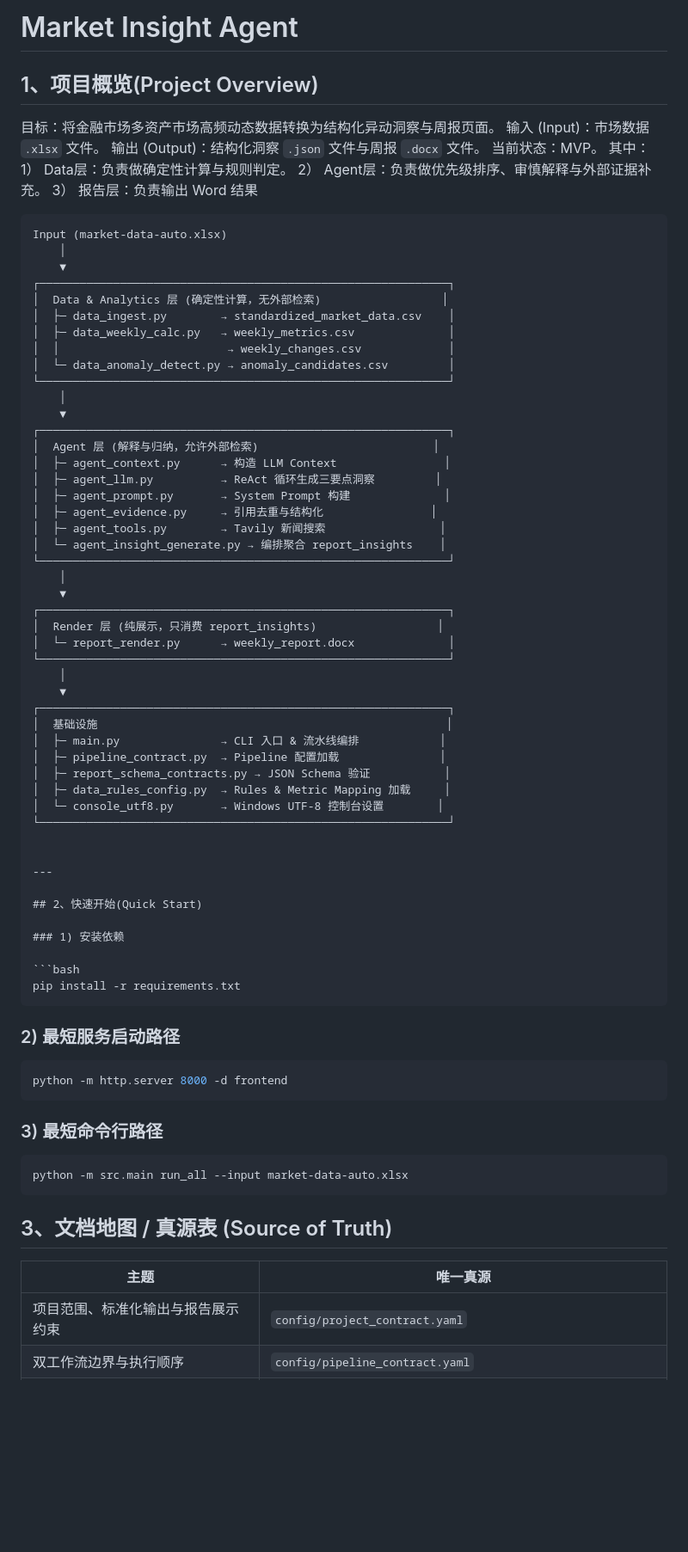
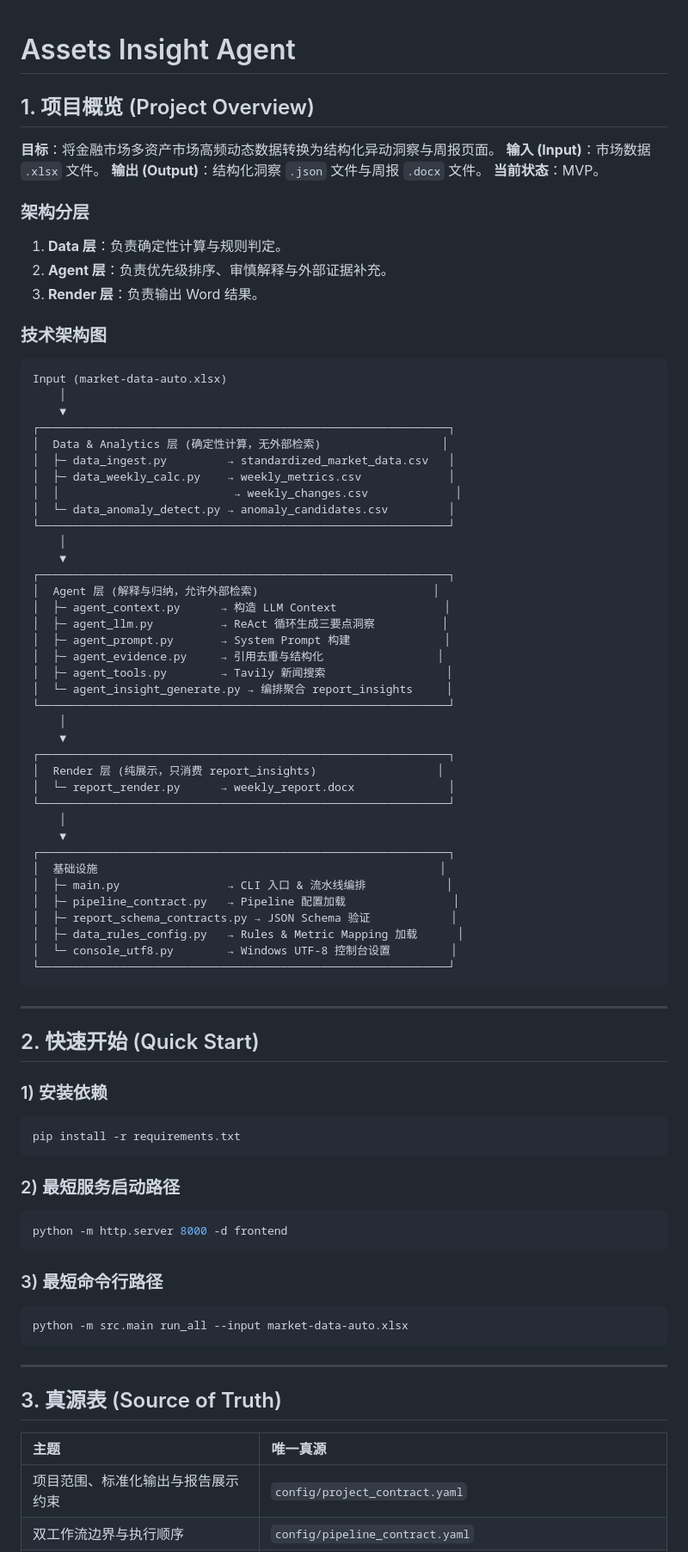
Before and after one commit to sia-rgb/market-insight-agent, a Markdown page: README.md, the part around one of its changes. Shown at 86% size. GitHub-like rendering; blank space fills up the shorter version.

````diff
--- a/README.md
+++ b/README.md
@@ -1,25 +1,29 @@
-# Market Insight Agent
 
-## 1、项目概览(Project Overview)
 
-目标：将金融市场多资产市场高频动态数据转换为结构化异动洞察与周报页面。
-输入 (Input)：市场数据 `.xlsx` 文件。
-输出 (Output)：结构化洞察 `.json` 文件与周报 `.docx` 文件。
-当前状态：MVP。
-其中：
-1） Data层：负责做确定性计算与规则判定。
-2） Agent层：负责做优先级排序、审慎解释与外部证据补充。
-3） 报告层：负责输出 Word 结果
+# Assets Insight Agent
 
-```
+## 1. 项目概览 (Project Overview)
+
+**目标**：将金融市场多资产市场高频动态数据转换为结构化异动洞察与周报页面。
+**输入 (Input)**：市场数据 `.xlsx` 文件。
+**输出 (Output)**：结构化洞察 `.json` 文件与周报 `.docx` 文件。
+**当前状态**：MVP。
+
+### 架构分层
+1.  **Data 层**：负责确定性计算与规则判定。
+2.  **Agent 层**：负责优先级排序、审慎解释与外部证据补充。
+3.  **Render 层**：负责输出 Word 结果。
+
+### 技术架构图
+```text
 Input (market-data-auto.xlsx)
     │
     ▼
 ┌─────────────────────────────────────────────────────────────┐
 │  Data & Analytics 层 (确定性计算，无外部检索)                  │
-│  ├─ data_ingest.py        → standardized_market_data.csv    │
-│  ├─ data_weekly_calc.py   → weekly_metrics.csv              │
-│  │                         → weekly_changes.csv             │
+│  ├─ data_ingest.py         → standardized_market_data.csv   │
+│  ├─ data_weekly_calc.py    → weekly_metrics.csv             │
+│  │                          → weekly_changes.csv             │
 │  └─ data_anomaly_detect.py → anomaly_candidates.csv         │
 └─────────────────────────────────────────────────────────────┘
     │
@@ -27,11 +31,11 @@ Input (market-data-auto.xlsx)
 ┌─────────────────────────────────────────────────────────────┐
 │  Agent 层 (解释与归纳，允许外部检索)                          │
 │  ├─ agent_context.py      → 构造 LLM Context                │
-│  ├─ agent_llm.py          → ReAct 循环生成三要点洞察         │
+│  ├─ agent_llm.py          → ReAct 循环生成三要点洞察          │
 │  ├─ agent_prompt.py       → System Prompt 构建              │
-│  ├─ agent_evidence.py     → 引用去重与结构化                │
-│  ├─ agent_tools.py        → Tavily 新闻搜索                 │
-│  └─ agent_insight_generate.py → 编排聚合 report_insights    │
+│  ├─ agent_evidence.py     → 引用去重与结构化                 │
+│  ├─ agent_tools.py        → Tavily 新闻搜索                  │
+│  └─ agent_insight_generate.py → 编排聚合 report_insights     │
 └─────────────────────────────────────────────────────────────┘
     │
     ▼
@@ -42,44 +46,40 @@ Input (market-data-auto.xlsx)
     │
     ▼
 ┌─────────────────────────────────────────────────────────────┐
-│  基础设施                                                    │
-│  ├─ main.py               → CLI 入口 & 流水线编排            │
-│  ├─ pipeline_contract.py  → Pipeline 配置加载               │
-│  ├─ report_schema_contracts.py → JSON Schema 验证           │
-│  ├─ data_rules_config.py  → Rules & Metric Mapping 加载     │
-│  └─ console_utf8.py       → Windows UTF-8 控制台设置        │
+│  基础设施                                                   │
+│  ├─ main.py                → CLI 入口 & 流水线编排            │
+│  ├─ pipeline_contract.py   → Pipeline 配置加载                │
+│  ├─ report_schema_contracts.py → JSON Schema 验证            │
+│  ├─ data_rules_config.py   → Rules & Metric Mapping 加载      │
+│  └─ console_utf8.py        → Windows UTF-8 控制台设置         │
 └─────────────────────────────────────────────────────────────┘
-
+```
 
 ---
 
-## 2、快速开始(Quick Start)
+## 2. 快速开始 (Quick Start)
 
 ### 1) 安装依赖
-
 ```bash
 pip install -r requirements.txt
 ```
 
 ### 2) 最短服务启动路径
-
 ```bash
 python -m http.server 8000 -d frontend
 ```
 
-
 ### 3) 最短命令行路径
-
 ```bash
 python -m src.main run_all --input market-data-auto.xlsx
 ```
 
+---
 
-
-## 3、文档地图 / 真源表 (Source of Truth)
+## 3. 真源表 (Source of Truth)
 
 | 主题 | 唯一真源 |
-|---|---|
+| :--- | :--- |
 | 项目范围、标准化输出与报告展示约束 | `config/project_contract.yaml` |
 | 双工作流边界与执行顺序 | `config/pipeline_contract.yaml` |
 | Ingest 配置真源说明 | `config/sheet_contracts.yaml` |
````
Also changed, not shown: other parts of README.md (+46 -75 lines).
